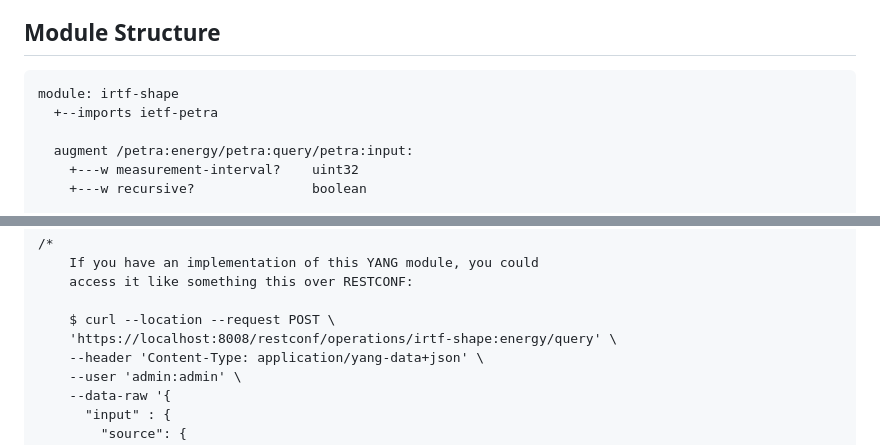
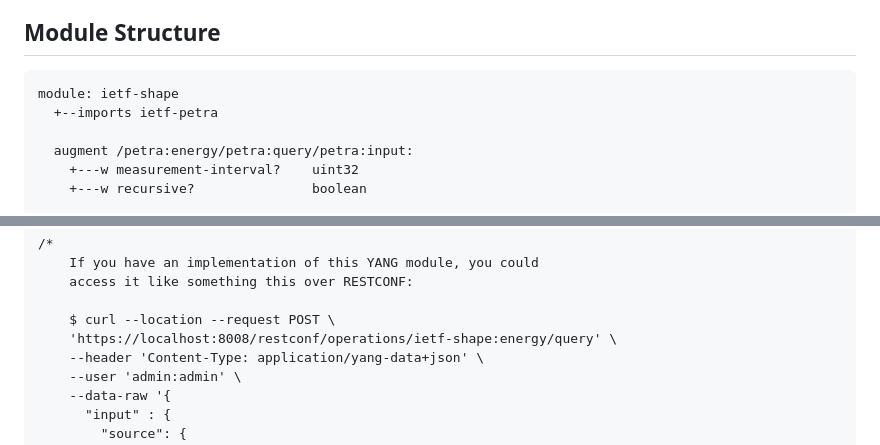
Before and after one commit to galledohm/draft-amalj-sustain-shape, a Markdown page: draft-amalj-sustain-shape.md, 2 parts joined by grey strips. GitHub-like rendering.

```diff
--- a/draft-amalj-sustain-shape.md
+++ b/draft-amalj-sustain-shape.md
@@ -192,7 +192,7 @@ SHAPE reuses PETRA input and output structures. In particular, source and destin
 ## Module Structure
 
 ~~~~yang
-module: irtf-shape
+module: ietf-shape
   +--imports ietf-petra
 
   augment /petra:energy/petra:query/petra:input:
@@ -267,7 +267,7 @@ module irtf-shape {
     access it like something this over RESTCONF:
 
     $ curl --location --request POST \
-    'https://localhost:8008/restconf/operations/irtf-shape:energy/query' \
+    'https://localhost:8008/restconf/operations/ietf-shape:energy/query' \
     --header 'Content-Type: application/yang-data+json' \
     --user 'admin:admin' \
     --data-raw '{
```
Also changed, not shown: other parts of draft-amalj-sustain-shape.md (+36 -12 lines).
